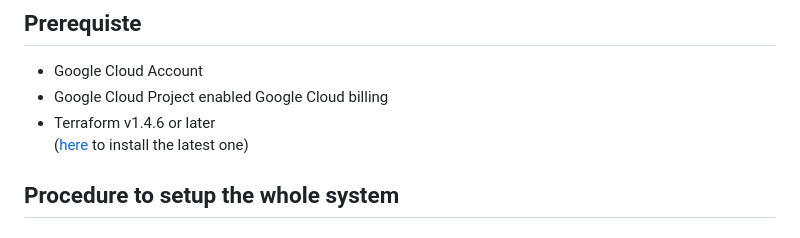
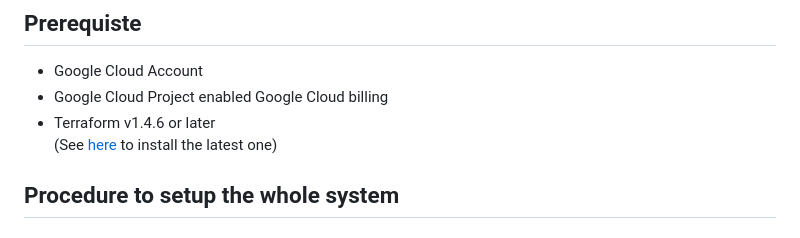
Before and after one commit to shin5ok/async-encoding, a Markdown page: README.md, the part around the change. GitHub-like rendering.

Commit message:
modify it

```diff
--- a/README.md
+++ b/README.md
@@ -4,7 +4,7 @@
 - Google Cloud Account
 - Google Cloud Project enabled Google Cloud billing
 - Terraform v1.4.6 or later
-([here](https://developer.hashicorp.com/terraform/downloads) to install the latest one)
+(See [here](https://developer.hashicorp.com/terraform/downloads) to install the latest one)
 
 ## Procedure to setup the whole system
 ### 1. Prepare Google Cloud Project and environment variables
```
